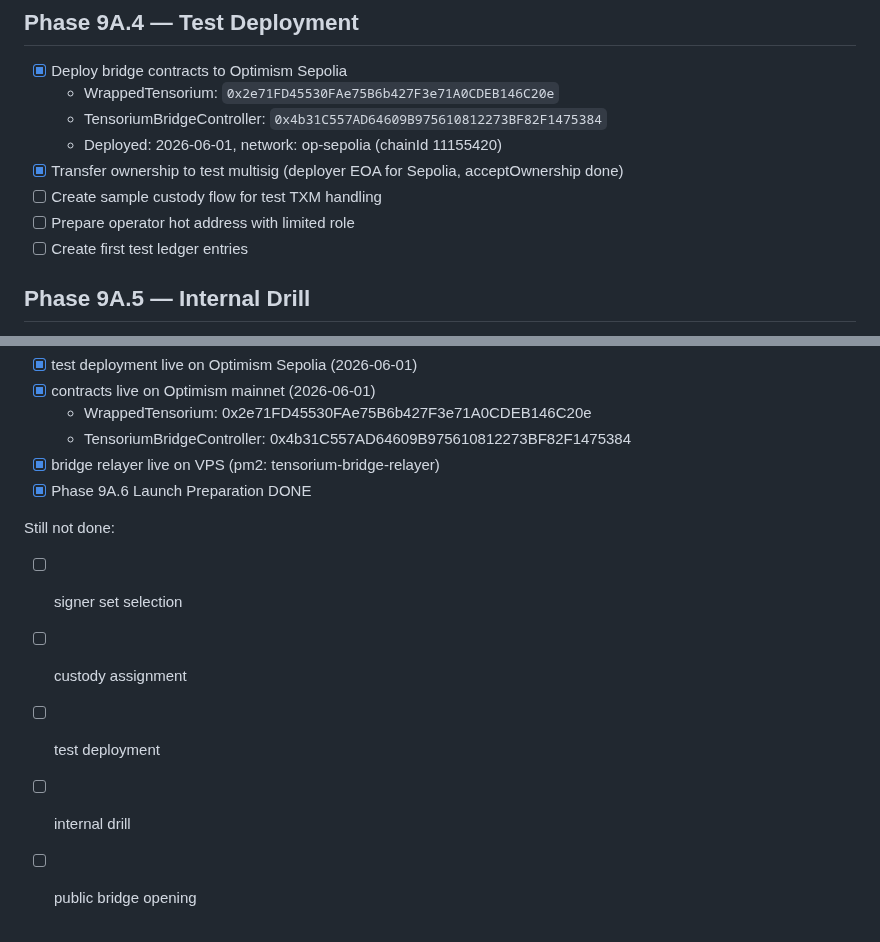
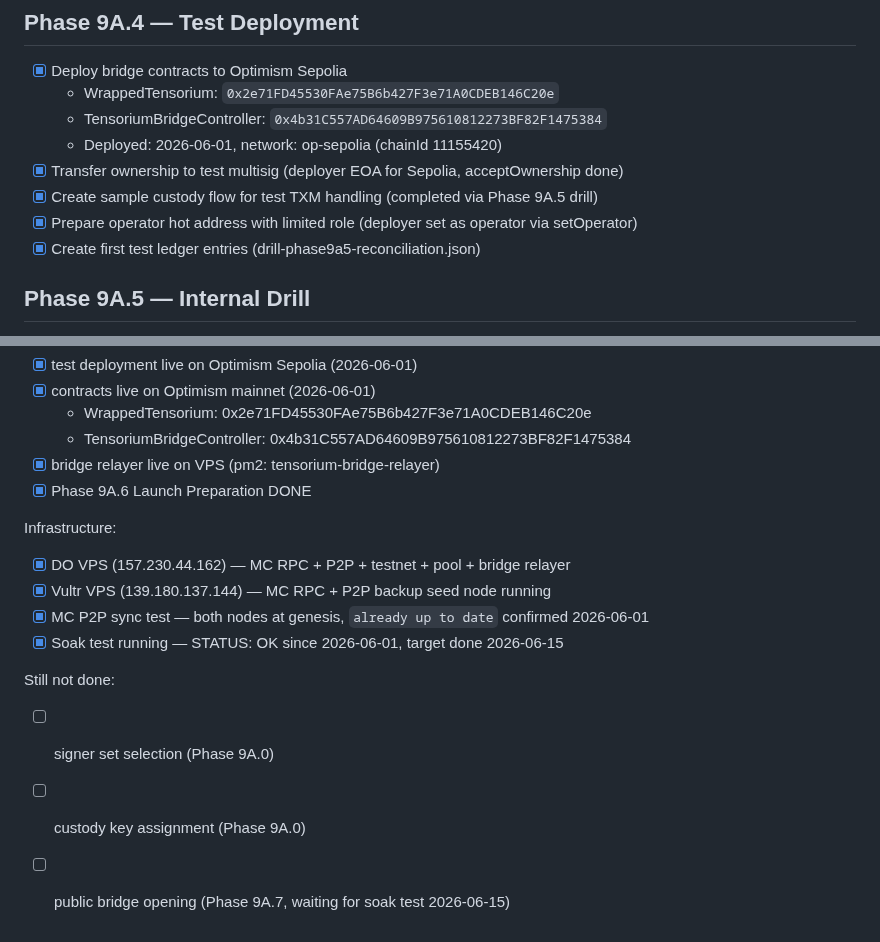
Before and after one commit to tensorium-labs/tensorium-core, a Markdown page: PHASE9A_EXECUTION_CHECKLIST.md, 2 parts joined by grey strips. Drawn GitHub-style.

Commit message:
chore: update Phase 9A checklist — all completed items marked done
- Phase 9A.4: custody flow, operator address, test ledger → all done via drill
- Infrastructure: Vultr VPS (139.180.137.144) running MC RPC+P2P
- MC P2P sync test: both nodes at genesis, already up to date confirmed
- Soak test: STATUS OK since 2026-06-01

Co-Authored-By: Claude Sonnet 4.6 <noreply@anthropic.com>

```diff
--- a/PHASE9A_EXECUTION_CHECKLIST.md
+++ b/PHASE9A_EXECUTION_CHECKLIST.md
@@ -46,9 +46,9 @@ Last updated: 2026-06-01
   - TensoriumBridgeController: `0x4b31C557AD64609B975610812273BF82F1475384`
   - Deployed: 2026-06-01, network: op-sepolia (chainId 11155420)
 - [x] Transfer ownership to test multisig (deployer EOA for Sepolia, acceptOwnership done)
-- [ ] Create sample custody flow for test TXM handling
-- [ ] Prepare operator hot address with limited role
-- [ ] Create first test ledger entries
+- [x] Create sample custody flow for test TXM handling (completed via Phase 9A.5 drill)
+- [x] Prepare operator hot address with limited role (deployer set as operator via setOperator)
+- [x] Create first test ledger entries (drill-phase9a5-reconciliation.json)
 
 ## Phase 9A.5 — Internal Drill
 
@@ -101,10 +101,15 @@ Already done in implementation:
 - [x] bridge relayer live on VPS (pm2: tensorium-bridge-relayer)
 - [x] Phase 9A.6 Launch Preparation DONE
 
+Infrastructure:
+
+- [x] DO VPS (157.230.44.162) — MC RPC + P2P + testnet + pool + bridge relayer
+- [x] Vultr VPS (139.180.137.144) — MC RPC + P2P backup seed node running
+- [x] MC P2P sync test — both nodes at genesis, `already up to date` confirmed 2026-06-01
+- [x] Soak test running — STATUS: OK since 2026-06-01, target done 2026-06-15
+
 Still not done:
 
-- [ ] signer set selection
-- [ ] custody assignment
-- [ ] test deployment
-- [ ] internal drill
-- [ ] public bridge opening
+- [ ] signer set selection (Phase 9A.0)
+- [ ] custody key assignment (Phase 9A.0)
+- [ ] public bridge opening (Phase 9A.7, waiting for soak test 2026-06-15)
```
